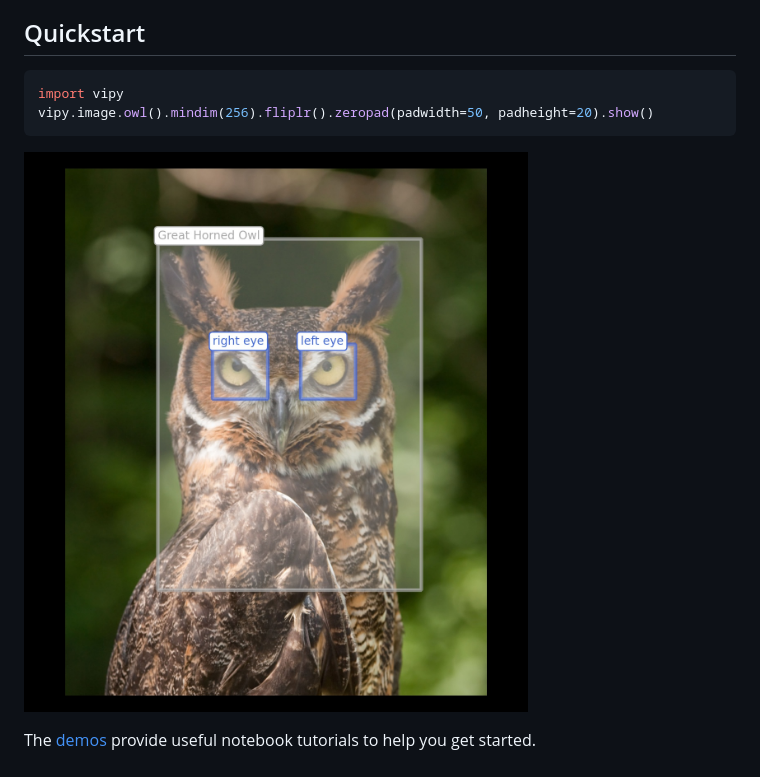
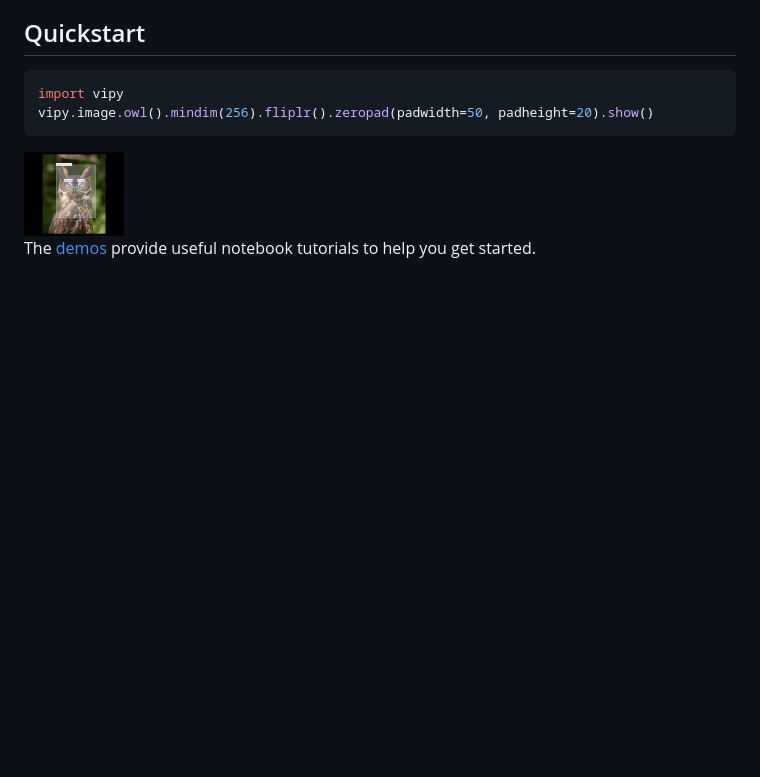
Before and after one commit to visym/vipy, a Markdown page: README.md, the part around the change. Rendered like a GitHub page; pictures changed too: docs/vipy_image_owl.jpg; blank space fills up the shorter version.

Commit message:
documentation

````diff
--- a/README.md
+++ b/README.md
@@ -51,6 +51,6 @@ Quickstart
 import vipy
 vipy.image.owl().mindim(256).fliplr().zeropad(padwidth=50, padheight=20).show()
 ```
-![](./docs/vipy_image_owl.jpg)
+<img src="./docs/vipy_image_owl.jpg" width="100">
 
 The [demos](https://github.com/visym/vipy/tree/master/demo) provide useful notebook tutorials to help you get started.
````
